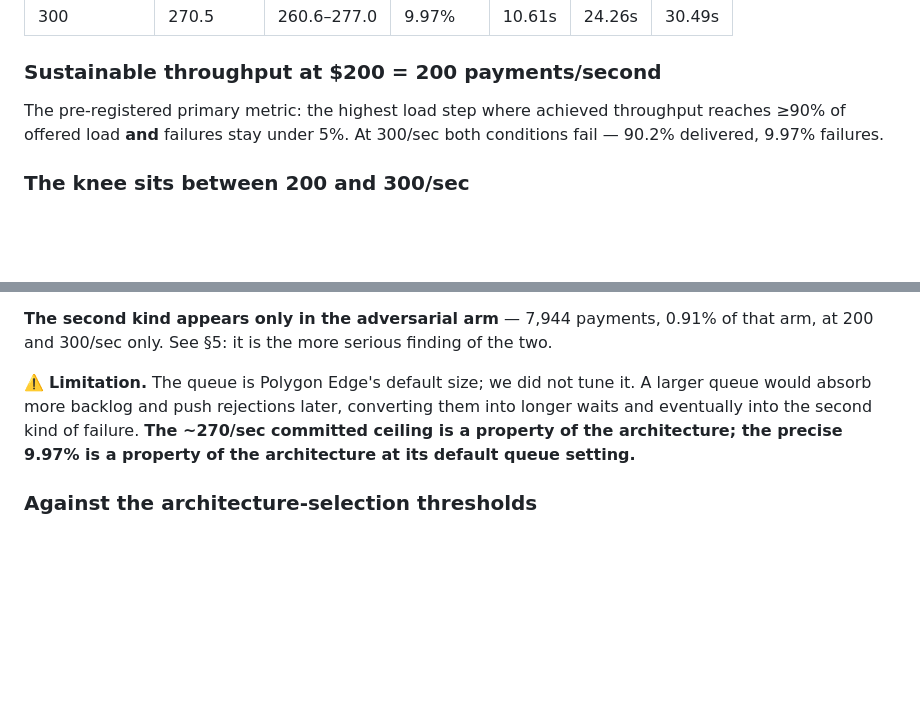
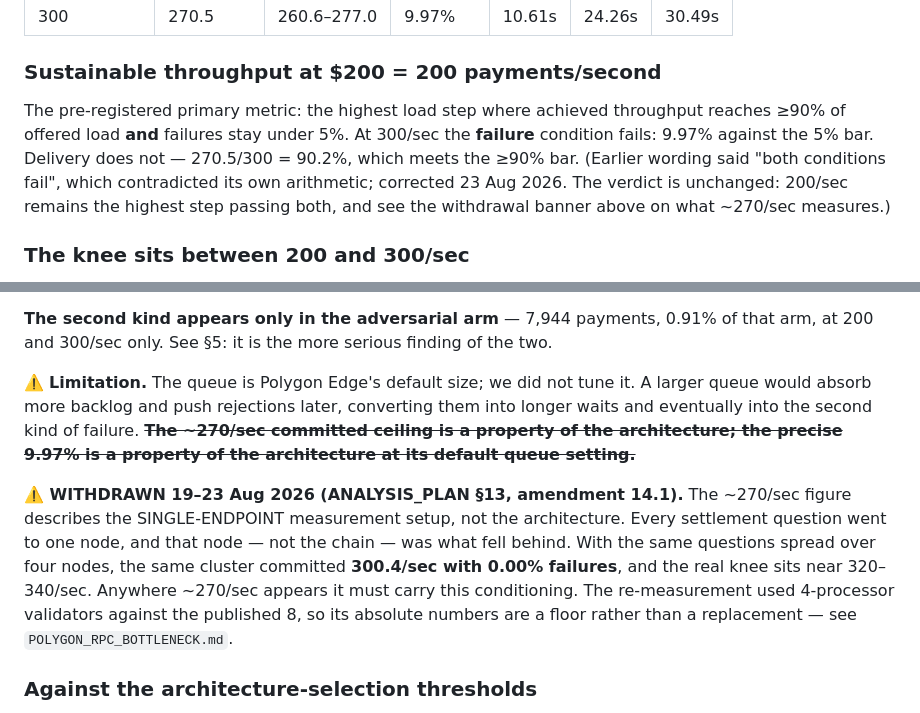
Before and after one commit to OnGodCR/Remittance-Research-Benchmarking, a Markdown page: POLYGON_ANALYSIS.md, 2 parts joined by grey strips. Drawn GitHub-style; blank space fills up the shorter version.

```diff
--- a/POLYGON_ANALYSIS.md
+++ b/POLYGON_ANALYSIS.md
@@ -63,7 +63,7 @@ All at `n2-standard-8` (8 vCPU / 32 GB), matching Polygon's published validator
 
 ### **Sustainable throughput at $200 = 200 payments/second**
 
-The pre-registered primary metric: the highest load step where achieved throughput reaches ≥90% of offered load **and** failures stay under 5%. At 300/sec both conditions fail — 90.2% delivered, 9.97% failures.
+The pre-registered primary metric: the highest load step where achieved throughput reaches ≥90% of offered load **and** failures stay under 5%. At 300/sec the **failure** condition fails: 9.97% against the 5% bar. Delivery does not — 270.5/300 = 90.2%, which meets the ≥90% bar. (Earlier wording said "both conditions fail", which contradicted its own arithmetic; corrected 23 Aug 2026. The verdict is unchanged: 200/sec remains the highest step passing both, and see the withdrawal banner above on what ~270/sec measures.)
 
 ### The knee sits between 200 and 300/sec
 
@@ -86,7 +86,9 @@ So the correct sentence for the clean results is: *the network committed roughly
 
 **The second kind appears only in the adversarial arm** — 7,944 payments, 0.91% of that arm, at 200 and 300/sec only. See §5: it is the more serious finding of the two.
 
-⚠️ **Limitation.** The queue is Polygon Edge's default size; we did not tune it. A larger queue would absorb more backlog and push rejections later, converting them into longer waits and eventually into the second kind of failure. **The ~270/sec committed ceiling is a property of the architecture; the precise 9.97% is a property of the architecture at its default queue setting.**
+⚠️ **Limitation.** The queue is Polygon Edge's default size; we did not tune it. A larger queue would absorb more backlog and push rejections later, converting them into longer waits and eventually into the second kind of failure. ~~**The ~270/sec committed ceiling is a property of the architecture; the precise 9.97% is a property of the architecture at its default queue setting.**~~
+
+**⚠️ WITHDRAWN 19–23 Aug 2026 (ANALYSIS_PLAN §13, amendment 14.1).** The ~270/sec figure describes the SINGLE-ENDPOINT measurement setup, not the architecture. Every settlement question went to one node, and that node — not the chain — was what fell behind. With the same questions spread over four nodes, the same cluster committed **300.4/sec with 0.00% failures**, and the real knee sits near 320–340/sec. Anywhere ~270/sec appears it must carry this conditioning. The re-measurement used 4-processor validators against the published 8, so its absolute numbers are a floor rather than a replacement — see `POLYGON_RPC_BOTTLENECK.md`.
 
 ### Against the architecture-selection thresholds
 
```
Also changed, not shown: ANALYSIS_PLAN.md (+65 -0 lines), HANDOFF.md (+1 -1 lines).
